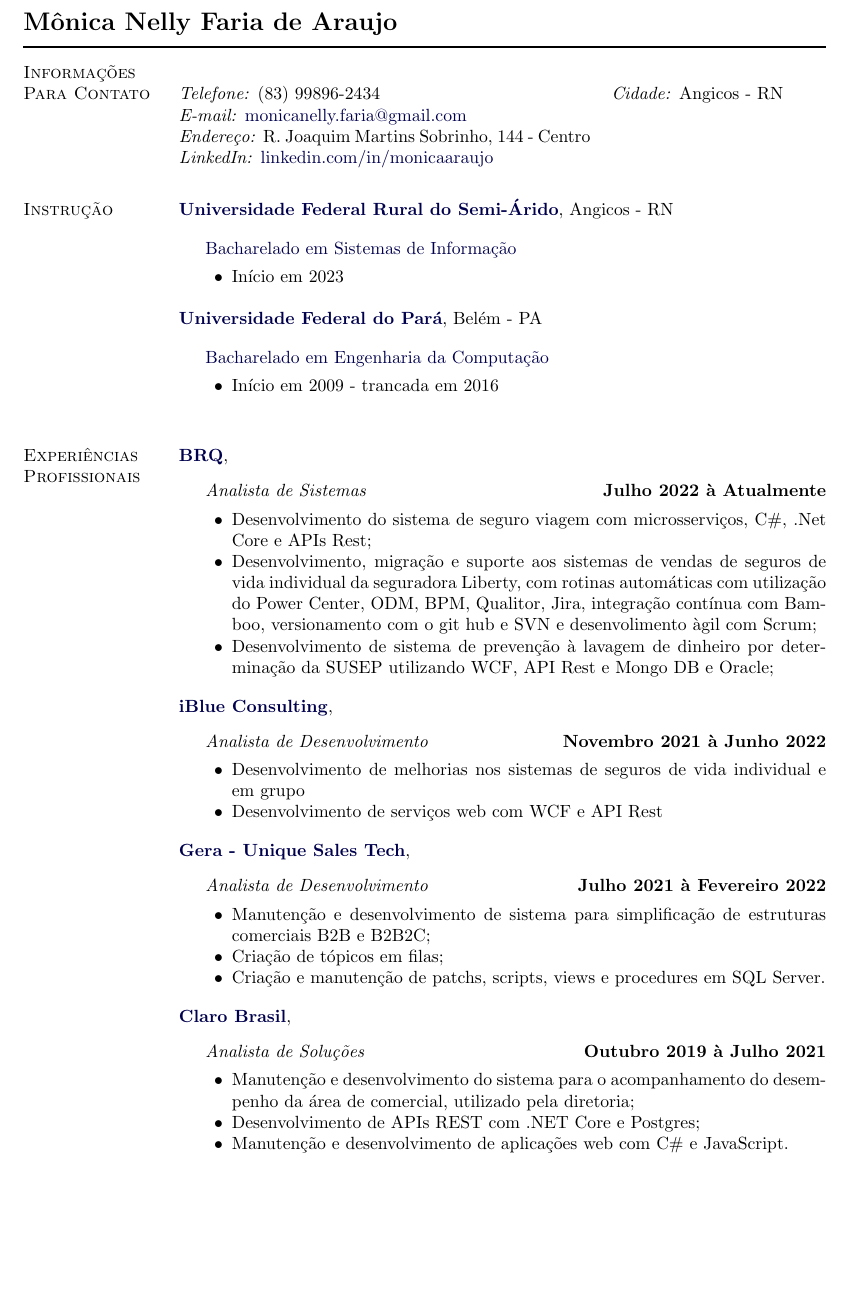
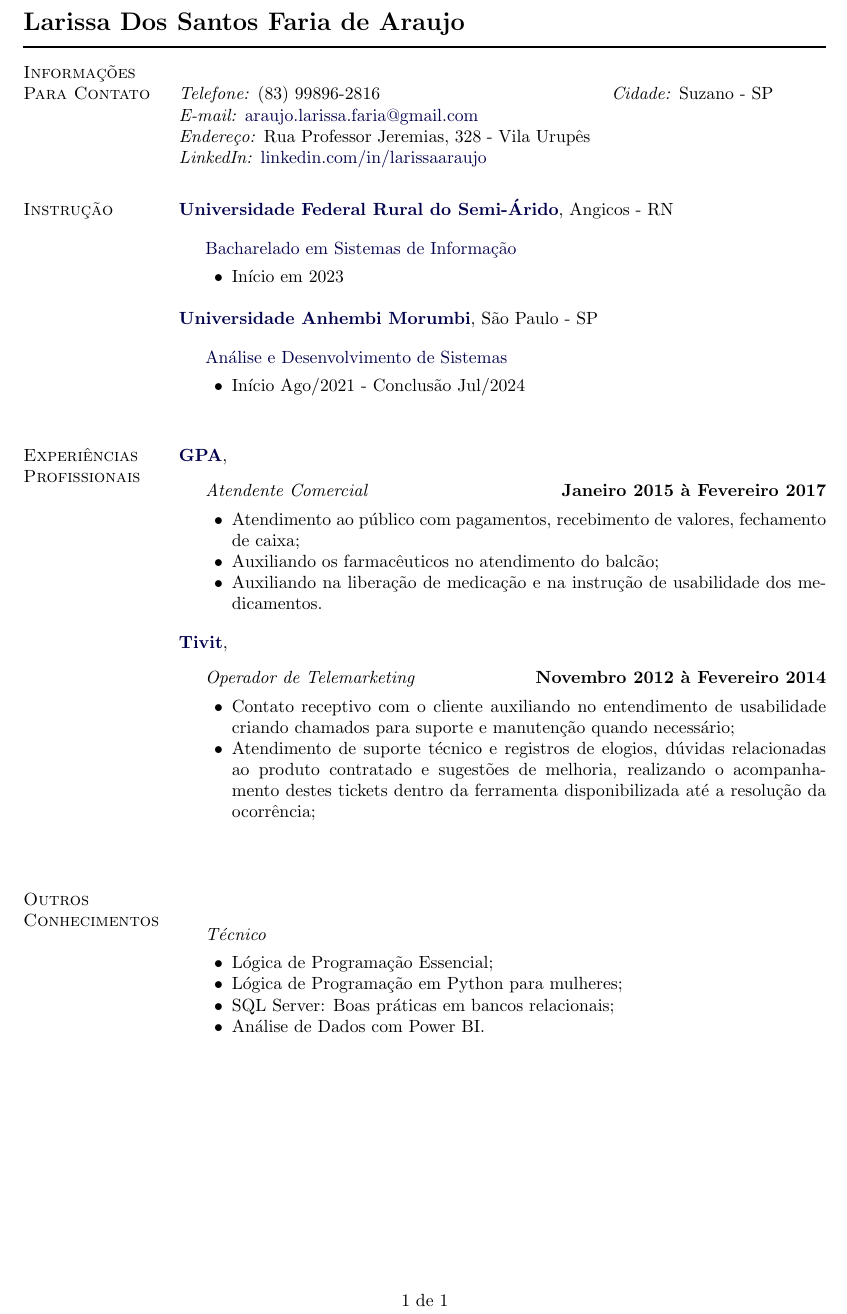
Before and after one commit to farialarissa/Curriculo_laraujo, a LaTeX document (LarissaAraujo.tex): part of page 1 of 2 before the commit and part of the page after it, cut so that both start at the same text. Compiled offline with pdfLaTeX; the source files are stored in an older character set and shown here as Unicode.

Commit message:
Ajustes curriculo Lari finalizado

```diff
--- a/LarissaAraujo.tex
+++ b/LarissaAraujo.tex
@@ -188,7 +188,7 @@
 
               \begin{document}
 
-              \makeheading{Mônica Nelly Faria de Araujo}
+              \makeheading{Larissa Dos Santos Faria de Araujo}
 
               \section{Informações Para Contato}
               %
@@ -201,13 +201,13 @@
               \newlength{\rcollength}\setlength{\rcollength}{1.85in}
 
               \begin{tabular}[t]{@{}p{\textwidth-\rcollength}p{\rcollength}}
-                \textit{Telefone:} (83) 99896-2434 & \textit{Cidade:} Angicos - RN \\
-                \textit{E-mail:} \href{mailto:monicanelly.faria@gmail.com}{monicanelly.faria@gmail.com} \\ %& \textit{Estado civil:}
+                \textit{Telefone:} (83) 99896-2816 & \textit{Cidade:} Suzano - SP \\
+                \textit{E-mail:} \href{mailto:araujo.larissa.faria@gmail.com}{araujo.larissa.faria@gmail.com} \\ %& \textit{Estado civil:}
 %                \textit{Homepage:} \href{http://codestore.in/willian}{codestore.in/willian} & \textit{Nascimento:} Set/1991 \\
-                \textit{Endereço:} R. Joaquim Martins Sobrinho, 144 -
-                Centro\\
+                \textit{Endereço:} Rua Professor Jeremias, 328 -
+                Vila Urupês\\
 %                \textit{Lattes:} \href{http://lattes.cnpq.br/4027613426383173}{lattes.cnpq.br/4027613426383173} \\
-                \textit{LinkedIn:} \href{https://www.linkedin.com/in/m%C3%B4nica-araujo-018763123/}{linkedin.com/in/monicaaraujo} \\
+                \textit{LinkedIn:} \href{https://www.linkedin.com/in/larissafariaaraujo}{linkedin.com/in/larissaaraujo} \\
                 \end{tabular}
 
 %                \section{ï¿½reas de Atuaï¿½ï¿½o}
@@ -229,12 +229,12 @@
                 \blankline
 
 
-                \href{https://ufpa.br}{\textbf{Universidade Federal do Pará}}, Belém - PA
+                \href{https://anhembi.br}{\textbf{Universidade Anhembi Morumbi}}, São Paulo - SP
 
 				\begin{outerlist}
-					\item[] \href{https://www.fct.ufpa.br}{Bacharelado em Engenharia da Computação}
+					\item[] \href{https://portal.anhembi.br/graduacao/analise-e-desenvolvimento-de-sistemas/}{Análise e Desenvolvimento de Sistemas}
 					\begin{innerlist}
-						\item Início em 2009 - trancada em 2016
+						\item Início Ago/2021 - Conclusão Jul/2024
 					\end{innerlist}
 				\end{outerlist}
 
@@ -251,50 +251,26 @@
 
 
 				\section{Experiências Profissionais}
-				\href{https://www.brq.com/en/home/}{\textbf{BRQ}},
+				\href{https://whttps://www.gpabr.com/pt/}{\textbf{GPA}},
 				\begin{outerlist}
-					\item[] \textit{Analista de Sistemas}
-					\hfill \textbf{Julho 2022 à Atualmente}
+					\item[] \textit{Atendente Comercial}
+					\hfill \textbf{Janeiro 2015 à Fevereiro 2017}
 					\begin{innerlist}
-						\item Desenvolvimento do sistema de seguro viagem com microsserviços, C\#, .Net Core e APIs Rest;
-						\item Desenvolvimento, migração e suporte aos sistemas de vendas de seguros de vida individual da seguradora Liberty, com rotinas automáticas com utilização do Power Center, ODM, BPM, Qualitor, Jira, integração contínua com Bamboo, versionamento com o git hub e SVN e desenvolimento àgil com Scrum;
-						\item Desenvolvimento de sistema de prevenção à lavagem de dinheiro por determinação da SUSEP utilizando WCF, API Rest e Mongo DB e Oracle;
+						\item Atendimento ao público com pagamentos, recebimento de valores, fechamento de caixa;
+						\item Auxiliando os farmacêuticos no atendimento do balcão;
+						\item Auxiliando na liberação de medicação e na instrução de  usabilidade dos medicamentos.
 
 					\end{innerlist}
 				\end{outerlist}
 				\blankline
 
-				\href{https://www.iblueconsulting.com.br/}{\textbf{iBlue Consulting}},
+				\href{https://tivit.com/contato/?utm_source=google&utm_medium=cpc&utm_campaign=marca&utm_term=tivit&utm_campaign=%5BNPBR%5D+%7C+BOFU+%7C+Institucional&utm_source=adwords&utm_medium=ppc&hsa_acc=7454521914&hsa_cam=12174676729&hsa_grp=117801972460&hsa_ad=655101982977&hsa_src=g&hsa_tgt=kwd-4522528372&hsa_kw=tivit&hsa_mt=e&hsa_net=adwords&hsa_ver=3&gad_source=1&gclid=Cj0KCQjw0MexBhD3ARIsAEI3WHJOR7280n2B74pvetcZtsgfbYV_5UxxpcUI3-IRkgJGplBbiciDKaEaAjwGEALw_wcB}{\textbf{Tivit}},
 				\begin{outerlist}
-					\item[] \textit{Analista de Desenvolvimento}
-					\hfill \textbf{Novembro 2021 à Junho 2022}
+					\item[] \textit{Operador de Telemarketing}
+					\hfill \textbf{Novembro 2012 à Fevereiro 2014}
 					\begin{innerlist}
-						\item Desenvolvimento de melhorias nos sistemas de seguros de vida individual e em grupo
-						\item Desenvolvimento de serviços web com WCF e API Rest
+						\item Contato receptivo com o cliente auxiliando no entendimento de usabilidade criando chamados para suporte e manutenção quando necessário;
+						\item Atendimento de suporte técnico e registros de elogios, dúvidas relacionadas ao produto contratado e sugestões de melhoria, realizando o acompanhamento destes tickets dentro da ferramenta disponibilizada até a resolução da ocorrência;
 					\end{innerlist}
 				\end{outerlist}
 				\blankline
-
-				\href{http://gera.com.br}{\textbf{Gera - Unique Sales Tech}},
-				\begin{outerlist}
-					\item[] \textit{Analista de Desenvolvimento}
-					\hfill \textbf{Julho 2021 à Fevereiro 2022}
-					\begin{innerlist}
-						\item Manutenção e desenvolvimento de sistema para simplificação de estruturas comerciais B2B e B2B2C;
-						\item Criação de tópicos em filas;
-						\item Criação e manutenção de patchs, scripts, views e procedures em SQL Server.
-					\end{innerlist}
-				\end{outerlist}
-				\blankline
-
-				\href{http://claro.com.br}{\textbf{Claro Brasil}},
-				\begin{outerlist}
-					\item[] \textit{Analista de Soluções}
-					\hfill \textbf{Outubro 2019 à Julho 2021}
-					\begin{innerlist}
-						\item Manutenção e desenvolvimento do sistema para o acompanhamento do desempenho da área de comercial, utilizado pela diretoria;
-						\item Desenvolvimento de APIs REST com .NET Core e Postgres;
-						\item Manutenção e desenvolvimento de aplicações web com C\# e JavaScript.
-					\end{innerlist}
-				\end{outerlist}
-				\blankline
@@ -316,2 +276,0 @@
-				\begin{outerlist}
-					\item[] \textit{Desenvolvedora Web}
@@ -386,8 +307,11 @@
+                \section{Outros Conhecimentos}
                 \begin{outerlist}
-                \item[] \textit{Outros Conhecimentos}
+				\item[] \textit{Técnico}
                   \begin{innerlist}
-                  \item .NET Framework, .NET Core, ASP.NET MVC, C\#, SSIS, MSSQL Server, MMQ;
-                  \item Git, SVN, AngularJS, PL SQL, Node.js, JavaScript, HTML.
+                  \item Lógica de Programação Essencial;
+                  \item Lógica de Programação em Python para mulheres;
+                  \item SQL Server: Boas práticas em bancos relacionais;
+                  \item Análise de Dados com Power BI.
                   \end{innerlist}
                 \end{outerlist}
 
```
Also changed, not shown: LarissaAraujo.pdf, LarissaAraujo.tex (101 more changed lines).
